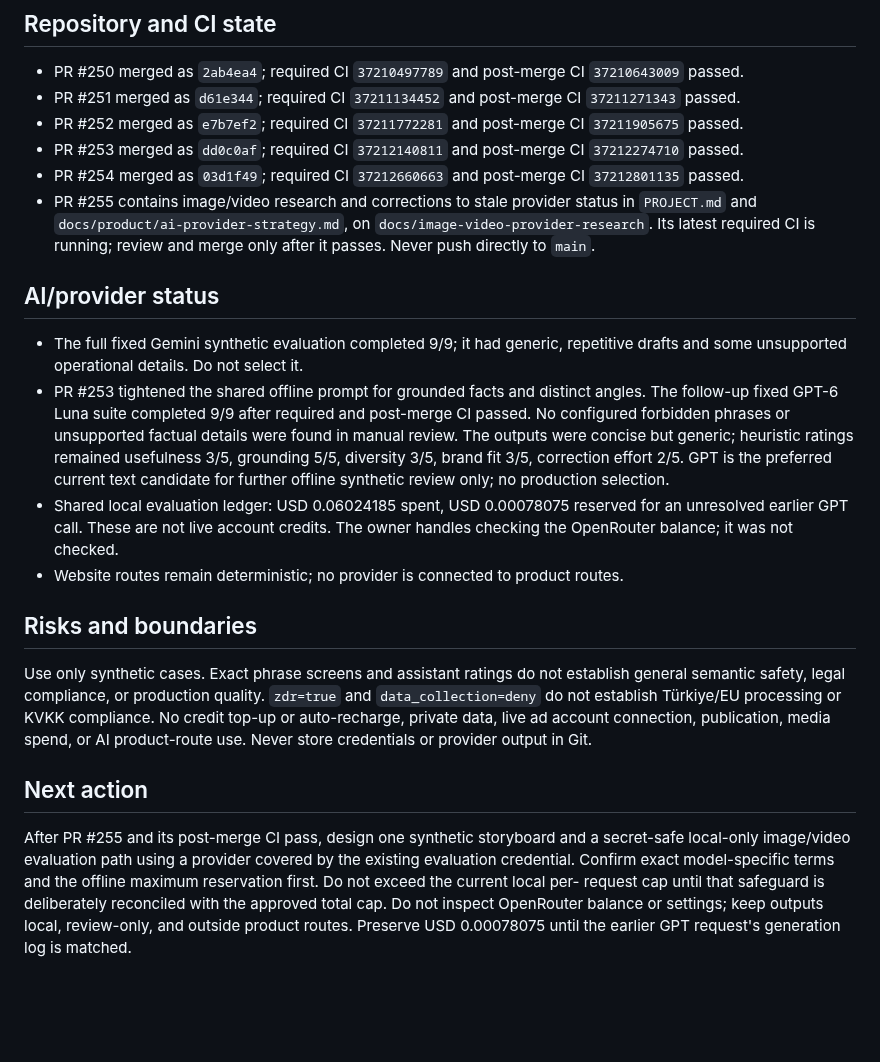
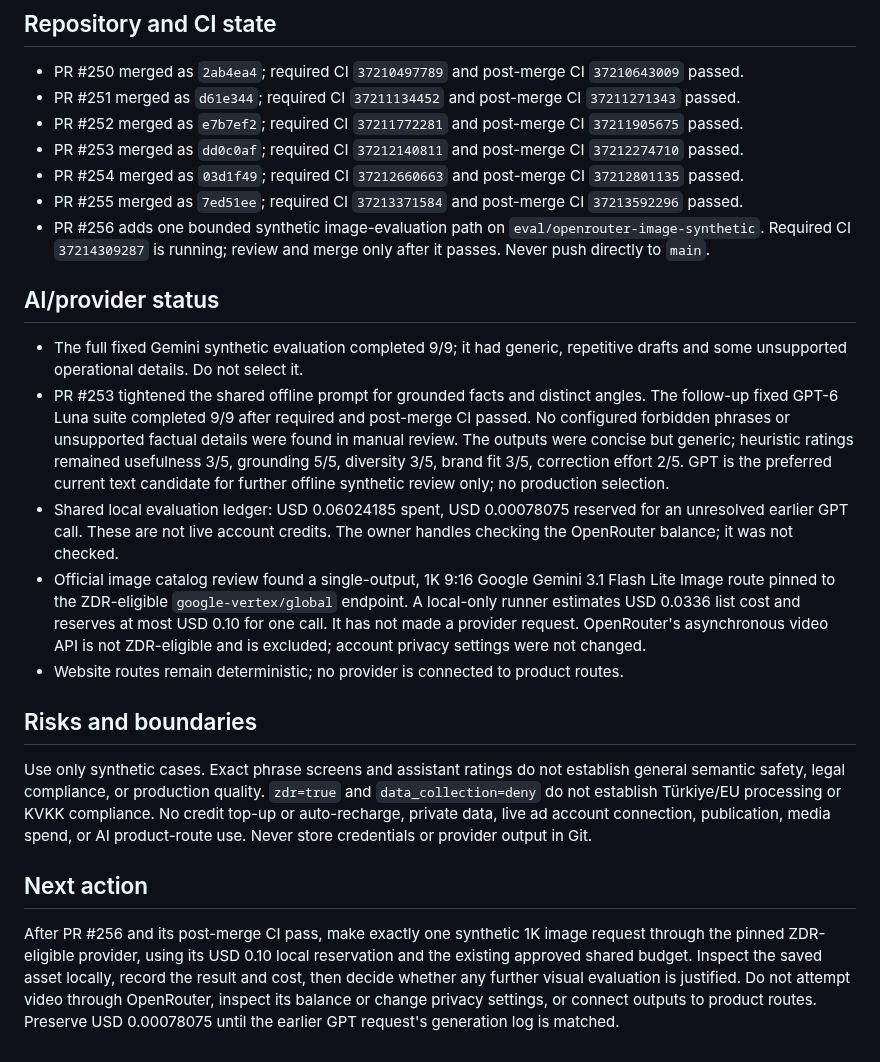
Before and after one commit to ugurkbcgl-hub/growthtwin, a Markdown page: docs/continuity/STATE.md, the part around one of its changes. Drawn GitHub-style; blank space fills up the shorter version.

Commit message:
docs: track bounded image evaluation PR

```diff
--- a/docs/continuity/STATE.md
+++ b/docs/continuity/STATE.md
@@ -21,9 +21,10 @@ accounts, publication, media spend, or production AI use.
   `37212274710` passed.
 - PR #254 merged as `03d1f49`; required CI `37212660663` and post-merge CI
   `37212801135` passed.
-- PR #255 contains image/video research and corrections to stale provider
-  status in `PROJECT.md` and `docs/product/ai-provider-strategy.md`, on
-  `docs/image-video-provider-research`. Its latest required CI is running;
+- PR #255 merged as `7ed51ee`; required CI `37213371584` and post-merge CI
+  `37213592296` passed.
+- PR #256 adds one bounded synthetic image-evaluation path on
+  `eval/openrouter-image-synthetic`. Required CI `37214309287` is running;
   review and merge only after it passes. Never push directly to `main`.
 
 ## AI/provider status
@@ -40,6 +41,12 @@ accounts, publication, media spend, or production AI use.
 - Shared local evaluation ledger: USD 0.06024185 spent, USD 0.00078075 reserved
   for an unresolved earlier GPT call. These are not live account credits. The
   owner handles checking the OpenRouter balance; it was not checked.
+- Official image catalog review found a single-output, 1K 9:16 Google Gemini
+  3.1 Flash Lite Image route pinned to the ZDR-eligible `google-vertex/global`
+  endpoint. A local-only runner estimates USD 0.0336 list cost and reserves at
+  most USD 0.10 for one call. It has not made a provider request. OpenRouter's
+  asynchronous video API is not ZDR-eligible and is excluded; account privacy
+  settings were not changed.
 - Website routes remain deterministic; no provider is connected to product
   routes.
 
@@ -54,11 +61,11 @@ store credentials or provider output in Git.
 
 ## Next action
 
-After PR #255 and its post-merge CI pass, design one synthetic storyboard and a
-secret-safe local-only image/video evaluation path using a provider covered by
-the existing evaluation credential. Confirm exact model-specific terms and
-the offline maximum reservation first. Do not exceed the current local per-
-request cap until that safeguard is deliberately reconciled with the approved
-total cap. Do not inspect OpenRouter balance or settings; keep outputs local,
-review-only, and outside product routes. Preserve USD 0.00078075 until the
-earlier GPT request's generation log is matched.
+After PR #256 and its post-merge CI pass, make exactly one synthetic 1K image
+request through the pinned ZDR-eligible provider, using its USD 0.10 local
+reservation and the existing approved shared budget. Inspect the saved asset
+locally, record the result and cost, then decide whether any further visual
+evaluation is justified. Do not attempt video through OpenRouter, inspect its
+balance or change privacy settings, or connect outputs to product routes.
+Preserve USD 0.00078075 until the earlier GPT request's generation log is
+matched.
```
Also changed, not shown: other parts of docs/continuity/STATE.md (+1 -1 lines).
